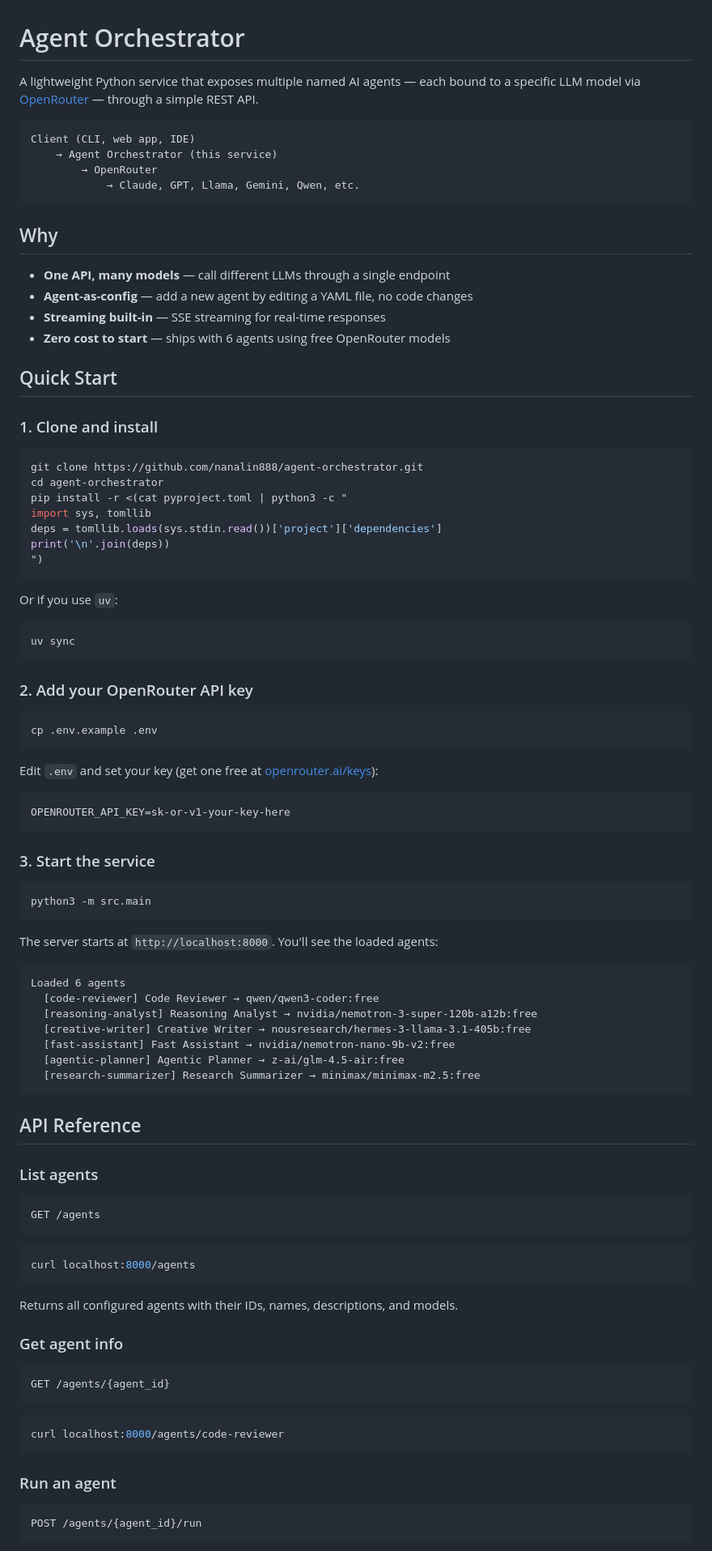
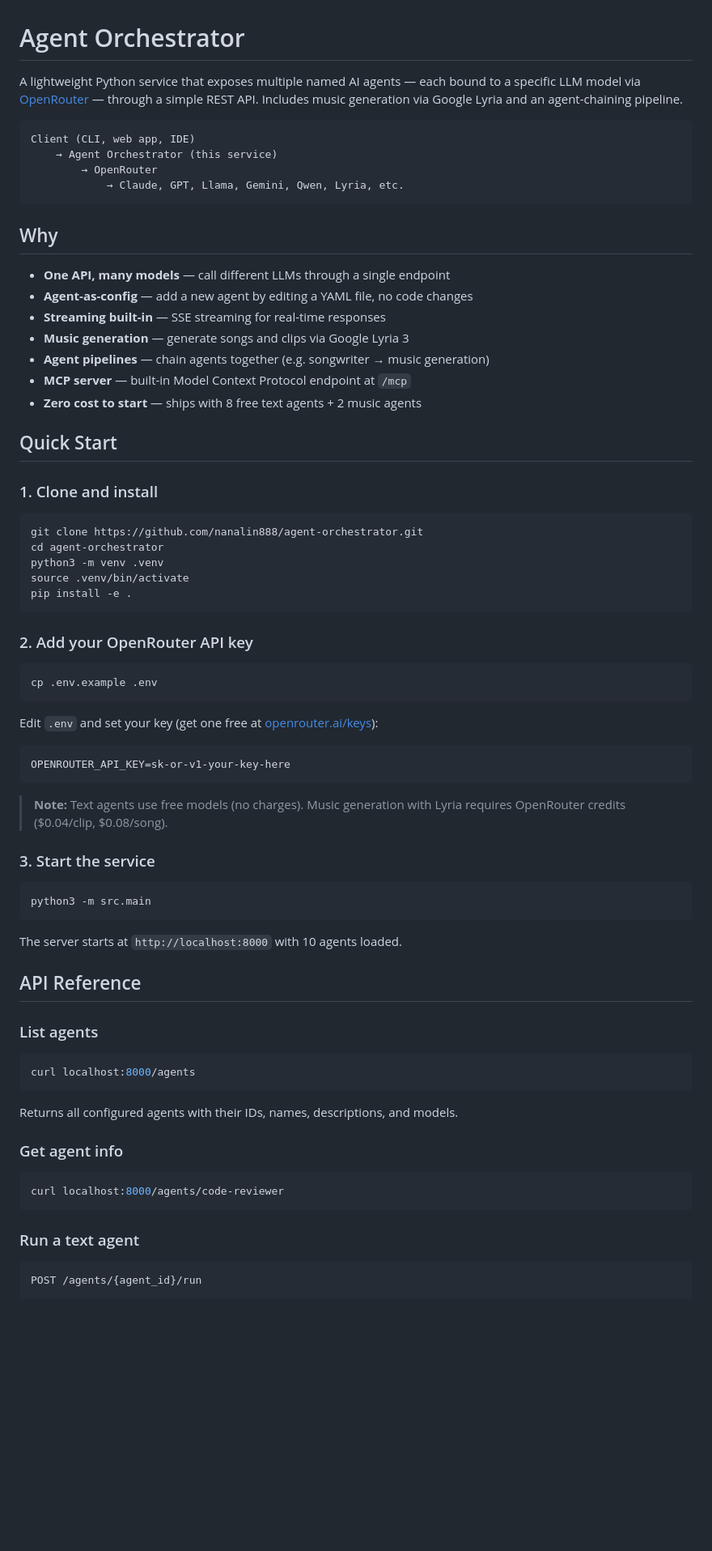
Before and after one commit to nanalin888/agent-orchestrator, a Markdown page: README.md, the part around one of its changes. Shown at 81% size. GitHub-like rendering; blank space fills up the shorter version.

````diff
--- a/README.md
+++ b/README.md
@@ -1,12 +1,12 @@
 # Agent Orchestrator
 
-A lightweight Python service that exposes multiple named AI agents — each bound to a specific LLM model via [OpenRouter](https://openrouter.ai) — through a simple REST API.
+A lightweight Python service that exposes multiple named AI agents — each bound to a specific LLM model via [OpenRouter](https://openrouter.ai) — through a simple REST API. Includes music generation via Google Lyria and an agent-chaining pipeline.
 
 ```
 Client (CLI, web app, IDE)
     → Agent Orchestrator (this service)
         → OpenRouter
-            → Claude, GPT, Llama, Gemini, Qwen, etc.
+            → Claude, GPT, Llama, Gemini, Qwen, Lyria, etc.
 ```
 
 ## Why
@@ -14,7 +14,10 @@ Client (CLI, web app, IDE)
 - **One API, many models** — call different LLMs through a single endpoint
 - **Agent-as-config** — add a new agent by editing a YAML file, no code changes
 - **Streaming built-in** — SSE streaming for real-time responses
-- **Zero cost to start** — ships with 6 agents using free OpenRouter models
+- **Music generation** — generate songs and clips via Google Lyria 3
+- **Agent pipelines** — chain agents together (e.g. songwriter → music generation)
+- **MCP server** — built-in Model Context Protocol endpoint at `/mcp`
+- **Zero cost to start** — ships with 8 free text agents + 2 music agents
 
 ## Quick Start
 
@@ -23,17 +26,9 @@ Client (CLI, web app, IDE)
 ```bash
 git clone https://github.com/nanalin888/agent-orchestrator.git
 cd agent-orchestrator
-pip install -r <(cat pyproject.toml | python3 -c "
-import sys, tomllib
-deps = tomllib.loads(sys.stdin.read())['project']['dependencies']
-print('\n'.join(deps))
-")
-```
-
-Or if you use `uv`:
-
-```bash
-uv sync
+python3 -m venv .venv
+source .venv/bin/activate
+pip install -e .
 ```
 
 ### 2. Add your OpenRouter API key
@@ -48,31 +43,19 @@ Edit `.env` and set your key (get one free at [openrouter.ai/keys](https://openr
 OPENROUTER_API_KEY=sk-or-v1-your-key-here
 ```
 
+> **Note:** Text agents use free models (no charges). Music generation with Lyria requires OpenRouter credits ($0.04/clip, $0.08/song).
+
 ### 3. Start the service
 
 ```bash
 python3 -m src.main
 ```
 
-The server starts at `http://localhost:8000`. You'll see the loaded agents:
-
-```
-Loaded 6 agents
-  [code-reviewer] Code Reviewer → qwen/qwen3-coder:free
-  [reasoning-analyst] Reasoning Analyst → nvidia/nemotron-3-super-120b-a12b:free
-  [creative-writer] Creative Writer → nousresearch/hermes-3-llama-3.1-405b:free
-  [fast-assistant] Fast Assistant → nvidia/nemotron-nano-9b-v2:free
-  [agentic-planner] Agentic Planner → z-ai/glm-4.5-air:free
-  [research-summarizer] Research Summarizer → minimax/minimax-m2.5:free
-```
+The server starts at `http://localhost:8000` with 10 agents loaded.
 
 ## API Reference
 
 ### List agents
-
-```bash
-GET /agents
-```
 
 ```bash
 curl localhost:8000/agents
@@ -83,14 +66,10 @@ Returns all configured agents with their IDs, names, descriptions, and models.
 ### Get agent info
 
 ```bash
-GET /agents/{agent_id}
-```
-
-```bash
 curl localhost:8000/agents/code-reviewer
 ```
 
-### Run an agent
+### Run a text agent
 
 ```bash
 POST /agents/{agent_id}/run
````
Also changed, not shown: other parts of README.md (+90 -34 lines).
